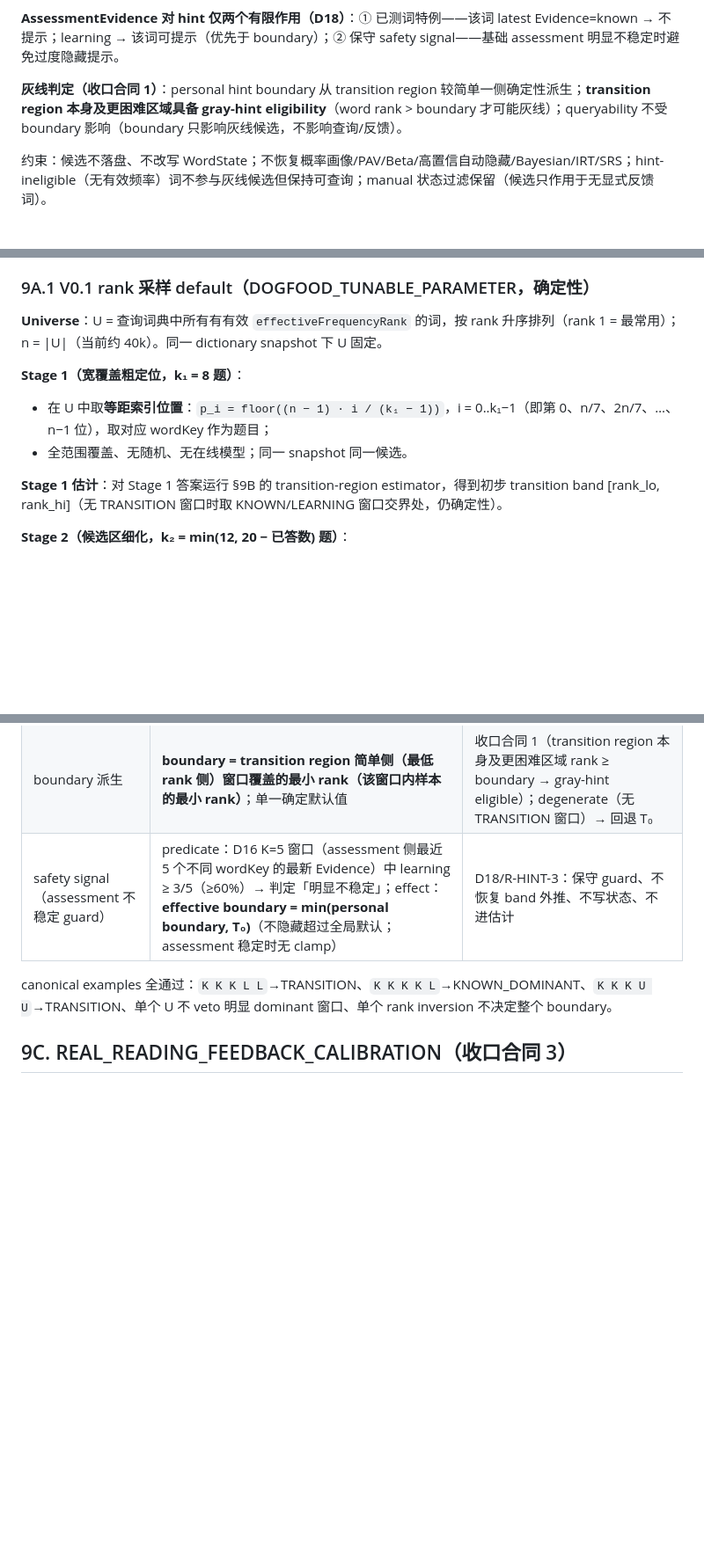
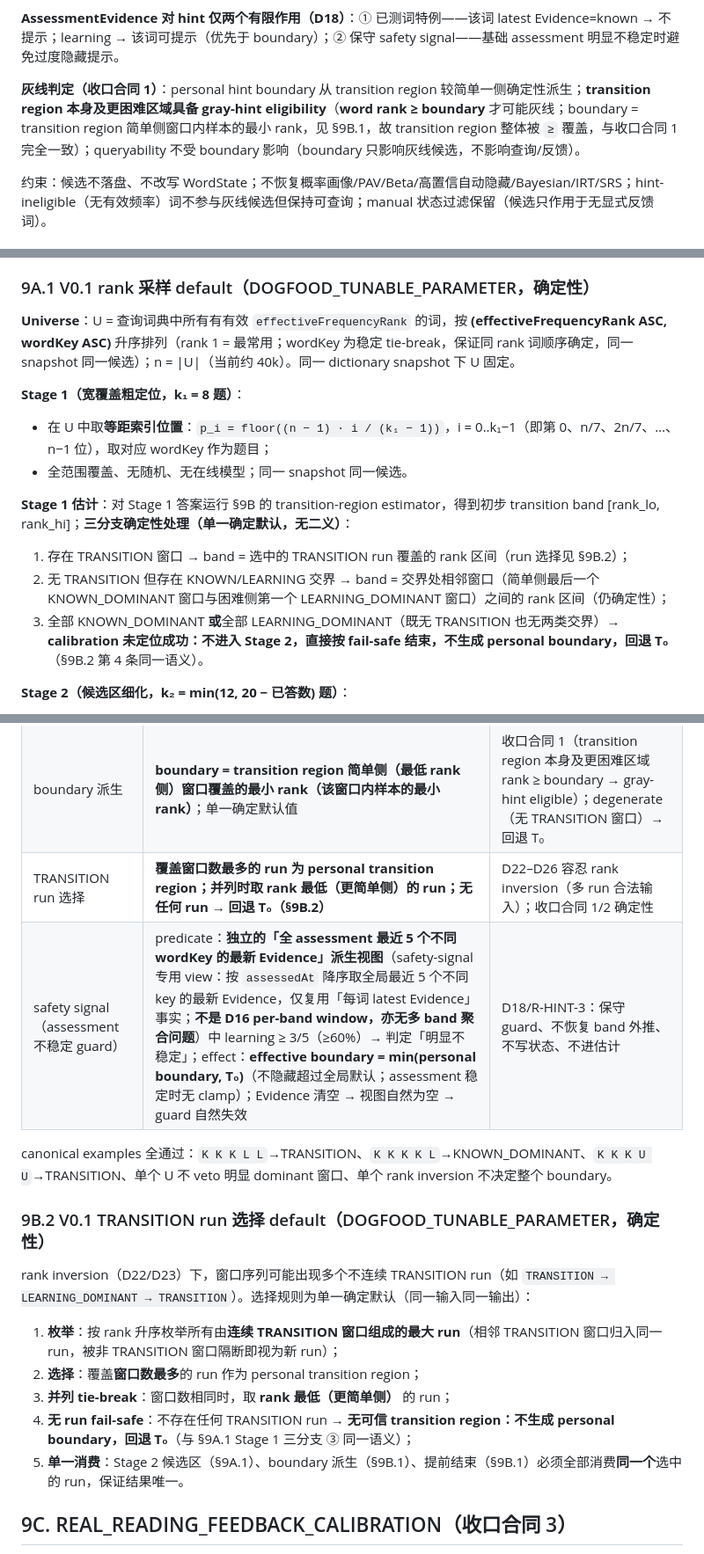
Before and after one commit to FlapPearLabs/adaptive-vocab-reader, a Markdown page: docs/specs/2026-08-11-V0.1-Dogfood-交互个性化回退与测评重对齐规格.md, 3 parts joined by grey strips. Shown at 88% size. GitHub-like rendering; blank space fills up the shorter version.

Commit message:
docs: spec review fixes round 3 - stage1 extreme fallback, transition run selection, unified boundary comparator, safety signal global view, rank tie-break

```diff
--- a/docs/specs/2026-08-11-V0.1-Dogfood-交互个性化回退与测评重对齐规格.md
+++ b/docs/specs/2026-08-11-V0.1-Dogfood-交互个性化回退与测评重对齐规格.md
@@ -116,7 +116,7 @@
 
 **AssessmentEvidence 对 hint 仅两个有限作用（D18）**：① 已测词特例——该词 latest Evidence=known → 不提示；learning → 该词可提示（优先于 boundary）；② 保守 safety signal——基础 assessment 明显不稳定时避免过度隐藏提示。
 
-**灰线判定（收口合同 1）**：personal hint boundary 从 transition region 较简单一侧确定性派生；**transition region 本身及更困难区域具备 gray-hint eligibility**（word rank > boundary 才可能灰线）；queryability 不受 boundary 影响（boundary 只影响灰线候选，不影响查询/反馈）。
+**灰线判定（收口合同 1）**：personal hint boundary 从 transition region 较简单一侧确定性派生；**transition region 本身及更困难区域具备 gray-hint eligibility**（**word rank ≥ boundary** 才可能灰线；boundary = transition region 简单侧窗口内样本的最小 rank，见 §9B.1，故 transition region 整体被 `≥` 覆盖，与收口合同 1 完全一致）；queryability 不受 boundary 影响（boundary 只影响灰线候选，不影响查询/反馈）。
 
 约束：候选不落盘、不改写 WordState；不恢复概率画像/PAV/Beta/高置信自动隐藏/Bayesian/IRT/SRS；hint-ineligible（无有效频率）词不参与灰线候选但保持可查询；manual 状态过滤保留（候选只作用于无显式反馈词）。
 
@@ -147,13 +147,16 @@ D16 语义保留（**每词只留最新一条 Evidence、无测试 attempt 历
 
 ### 9A.1 V0.1 rank 采样 default（DOGFOOD_TUNABLE_PARAMETER，确定性）
 
-**Universe**：U = 查询词典中所有有有效 `effectiveFrequencyRank` 的词，按 rank 升序排列（rank 1 = 最常用）；n = |U|（当前约 40k）。同一 dictionary snapshot 下 U 固定。
+**Universe**：U = 查询词典中所有有有效 `effectiveFrequencyRank` 的词，按 **(effectiveFrequencyRank ASC, wordKey ASC)** 升序排列（rank 1 = 最常用；wordKey 为稳定 tie-break，保证同 rank 词顺序确定，同一 snapshot 同一候选）；n = |U|（当前约 40k）。同一 dictionary snapshot 下 U 固定。
 
 **Stage 1（宽覆盖粗定位，k₁ = 8 题）**：
 - 在 U 中取**等距索引位置**：`p_i = floor((n − 1) · i / (k₁ − 1))`，i = 0..k₁−1（即第 0、n/7、2n/7、…、n−1 位），取对应 wordKey 作为题目；
 - 全范围覆盖、无随机、无在线模型；同一 snapshot 同一候选。
 
-**Stage 1 估计**：对 Stage 1 答案运行 §9B 的 transition-region estimator，得到初步 transition band [rank_lo, rank_hi]（无 TRANSITION 窗口时取 KNOWN/LEARNING 窗口交界处，仍确定性）。
+**Stage 1 估计**：对 Stage 1 答案运行 §9B 的 transition-region estimator，得到初步 transition band [rank_lo, rank_hi]；**三分支确定性处理（单一确定默认，无二义）**：
+1. 存在 TRANSITION 窗口 → band = 选中的 TRANSITION run 覆盖的 rank 区间（run 选择见 §9B.2）；
+2. 无 TRANSITION 但存在 KNOWN/LEARNING 交界 → band = 交界处相邻窗口（简单侧最后一个 KNOWN_DOMINANT 窗口与困难侧第一个 LEARNING_DOMINANT 窗口）之间的 rank 区间（仍确定性）；
+3. 全部 KNOWN_DOMINANT **或**全部 LEARNING_DOMINANT（既无 TRANSITION 也无两类交界）→ **calibration 未定位成功：不进入 Stage 2，直接按 fail-safe 结束，不生成 personal boundary，回退 T₀**（§9B.2 第 4 条同一语义）。
 
 **Stage 2（候选区细化，k₂ = min(12, 20 − 已答数) 题）**：
 - 候选集 C = U 中 rank ∈ [rank_lo, rank_hi] 且未答过的词；若 |C| < k₂，按「先最低 rank、再最高 rank、交替向外」确定性扩展至恰好 k₂ 个（或耗尽）；
@@ -184,9 +187,20 @@ D16 语义保留（**每词只留最新一条 Evidence、无测试 attempt 历
 | 最小可信证据 | ≥ 12 个有效答案，且 transition region **至少一侧** ≥ 1 个稳定趋势窗口（KNOWN_DOMINANT 或 LEARNING_DOMINANT） | 收口合同 2 / R-CAL-5（「至少一侧」） |
 | 提前结束 | 连续 3 个新窗口分类不再改变 transition region 且满足最小可信证据 | 收口合同 2 |
 | boundary 派生 | **boundary = transition region 简单侧（最低 rank 侧）窗口覆盖的最小 rank（该窗口内样本的最小 rank）**；单一确定默认值 | 收口合同 1（transition region 本身及更困难区域 rank ≥ boundary → gray-hint eligible）；degenerate（无 TRANSITION 窗口）→ 回退 T₀ |
-| safety signal（assessment 不稳定 guard） | predicate：D16 K=5 窗口（assessment 侧最近 5 个不同 wordKey 的最新 Evidence）中 learning ≥ 3/5（≥60%）→ 判定「明显不稳定」；effect：**effective boundary = min(personal boundary, T₀)**（不隐藏超过全局默认；assessment 稳定时无 clamp） | D18/R-HINT-3：保守 guard、不恢复 band 外推、不写状态、不进估计 |
+| TRANSITION run 选择 | **覆盖窗口数最多的 run 为 personal transition region；并列时取 rank 最低（更简单侧）的 run；无任何 run → 回退 T₀（§9B.2）** | D22–D26 容忍 rank inversion（多 run 合法输入）；收口合同 1/2 确定性 |
+| safety signal（assessment 不稳定 guard） | predicate：**独立的「全 assessment 最近 5 个不同 wordKey 的最新 Evidence」派生视图**（safety-signal 专用 view：按 `assessedAt` 降序取全局最近 5 个不同 key 的最新 Evidence，仅复用「每词 latest Evidence」事实；**不是 D16 per-band window，亦无多 band 聚合问题**）中 learning ≥ 3/5（≥60%）→ 判定「明显不稳定」；effect：**effective boundary = min(personal boundary, T₀)**（不隐藏超过全局默认；assessment 稳定时无 clamp）；Evidence 清空 → 视图自然为空 → guard 自然失效 | D18/R-HINT-3：保守 guard、不恢复 band 外推、不写状态、不进估计 |
 
 canonical examples 全通过：`K K K L L`→TRANSITION、`K K K K L`→KNOWN_DOMINANT、`K K K U U`→TRANSITION、单个 U 不 veto 明显 dominant 窗口、单个 rank inversion 不决定整个 boundary。
+
+### 9B.2 V0.1 TRANSITION run 选择 default（DOGFOOD_TUNABLE_PARAMETER，确定性）
+
+rank inversion（D22/D23）下，窗口序列可能出现多个不连续 TRANSITION run（如 `TRANSITION → LEARNING_DOMINANT → TRANSITION`）。选择规则为单一确定默认（同一输入同一输出）：
+
+1. **枚举**：按 rank 升序枚举所有由**连续 TRANSITION 窗口组成的最大 run**（相邻 TRANSITION 窗口归入同一 run，被非 TRANSITION 窗口隔断即视为新 run）；
+2. **选择**：覆盖**窗口数最多**的 run 作为 personal transition region；
+3. **并列 tie-break**：窗口数相同时，取 **rank 最低（更简单侧）** 的 run；
+4. **无 run fail-safe**：不存在任何 TRANSITION run → **无可信 transition region：不生成 personal boundary，回退 T₀**（与 §9A.1 Stage 1 三分支 ③ 同一语义）；
+5. **单一消费**：Stage 2 候选区（§9A.1）、boundary 派生（§9B.1）、提前结束（§9B.1）必须全部消费**同一个**选中的 run，保证结果唯一。
 
 ## 9C. REAL_READING_FEEDBACK_CALIBRATION（收口合同 3）
 
```
Also changed, not shown: other parts of docs/specs/2026-08-11-V0.1-Dogfood-交互个性化回退与测评重对齐规格.md (+3 -3 lines), work/2026-08-11-v0.1-dogfood-realignment-grill-decisions.md (+1 -1 lines).
